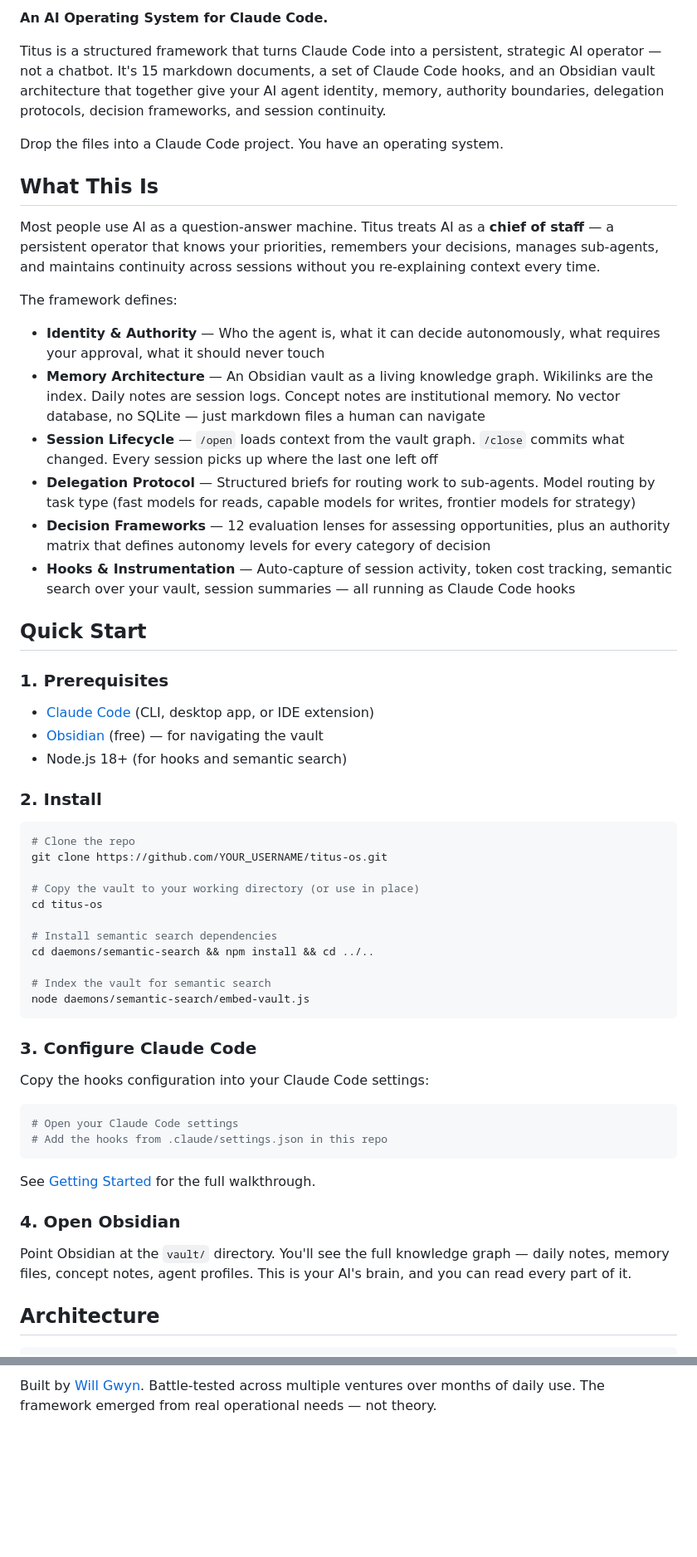
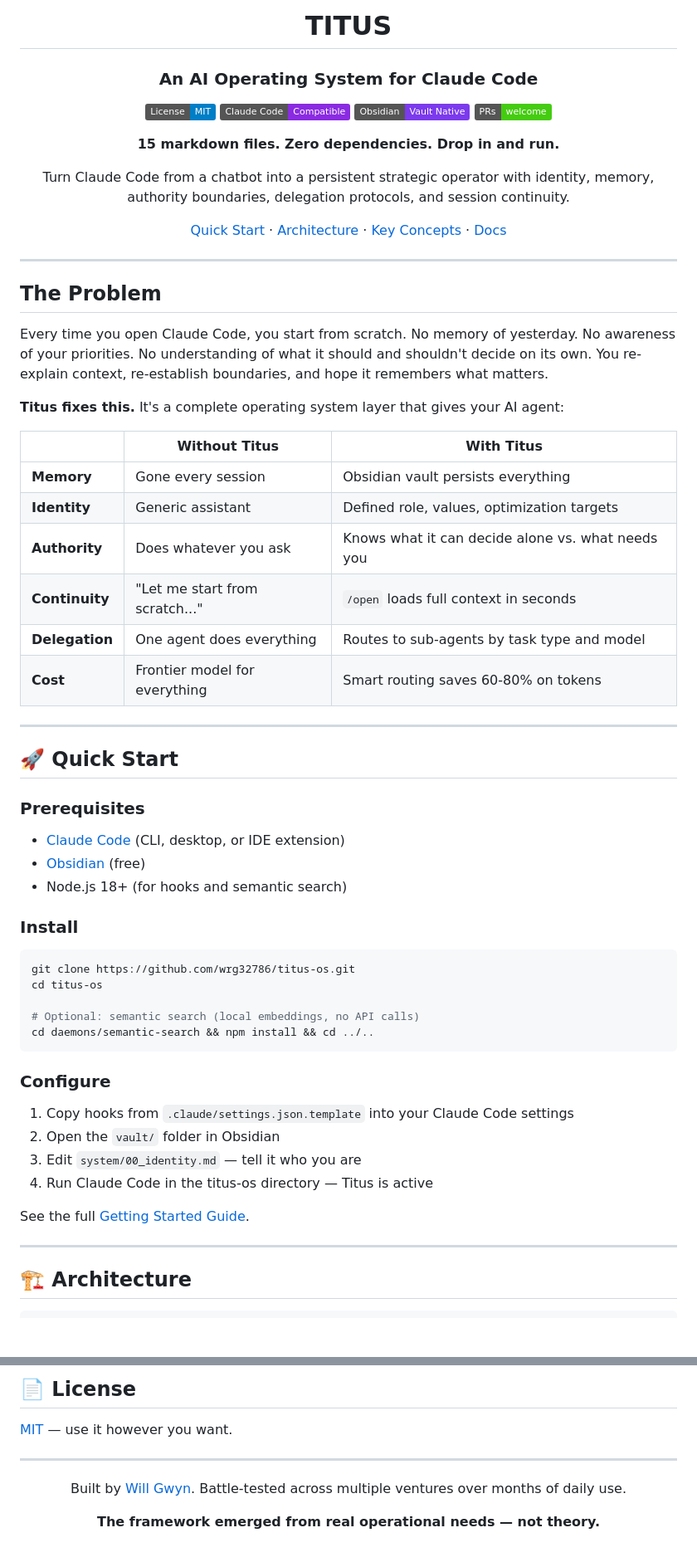
Before and after one commit to wrg32786/titus-os, a Markdown page: README.md, 2 parts joined by grey strips. Shown at 83% size. GitHub-like rendering; badges without logos; blank space fills up the shorter version.

````diff
--- a/README.md
+++ b/README.md
@@ -2,62 +2,69 @@
 
-**An AI Operating System for Claude Code.**
+# TITUS
 
-Titus is a structured framework that turns Claude Code into a persistent, strategic AI operator — not a chatbot. It's 15 markdown documents, a set of Claude Code hooks, and an Obsidian vault architecture that together give your AI agent identity, memory, authority boundaries, delegation protocols, decision frameworks, and session continuity.
+### An AI Operating System for Claude Code
 
-Drop the files into a Claude Code project. You have an operating system.
+[![License: MIT](https://img.shields.io/badge/License-MIT-blue.svg)](LICENSE)
+[![Claude Code](https://img.shields.io/badge/Claude_Code-Compatible-blueviolet)](https://claude.ai/code)
+[![Obsidian](https://img.shields.io/badge/Obsidian-Vault_Native-7C3AED)](https://obsidian.md)
+[![PRs Welcome](https://img.shields.io/badge/PRs-welcome-brightgreen.svg)](https://github.com/wrg32786/titus-os/pulls)
 
-## What This Is
+**15 markdown files. Zero dependencies. Drop in and run.**
 
-Most people use AI as a question-answer machine. Titus treats AI as a **chief of staff** — a persistent operator that knows your priorities, remembers your decisions, manages sub-agents, and maintains continuity across sessions without you re-explaining context every time.
+Turn Claude Code from a chatbot into a persistent strategic operator with identity, memory, authority boundaries, delegation protocols, and session continuity.
 
-The framework defines:
+[Quick Start](#-quick-start) · [Architecture](#-architecture) · [Key Concepts](#-key-concepts) · [Docs](docs/getting-started.md)
 
-- **Identity & Authority** — Who the agent is, what it can decide autonomously, what requires your approval, what it should never touch
-- **Memory Architecture** — An Obsidian vault as a living knowledge graph. Wikilinks are the index. Daily notes are session logs. Concept notes are institutional memory. No vector database, no SQLite — just markdown files a human can navigate
-- **Session Lifecycle** — `/open` loads context from the vault graph. `/close` commits what changed. Every session picks up where the last one left off
-- **Delegation Protocol** — Structured briefs for routing work to sub-agents. Model routing by task type (fast models for reads, capable models for writes, frontier models for strategy)
-- **Decision Frameworks** — 12 evaluation lenses for assessing opportunities, plus an authority matrix that defines autonomy levels for every category of decision
-- **Hooks & Instrumentation** — Auto-capture of session activity, token cost tracking, semantic search over your vault, session summaries — all running as Claude Code hooks
+</div>
 
-## Quick Start
+---
 
-### 1. Prerequisites
+## The Problem
 
-- [Claude Code](https://claude.ai/code) (CLI, desktop app, or IDE extension)
-- [Obsidian](https://obsidian.md/) (free) — for navigating the vault
+Every time you open Claude Code, you start from scratch. No memory of yesterday. No awareness of your priorities. No understanding of what it should and shouldn't decide on its own. You re-explain context, re-establish boundaries, and hope it remembers what matters.
+
+**Titus fixes this.** It's a complete operating system layer that gives your AI agent:
+
+| | Without Titus | With Titus |
+|---|---|---|
+| **Memory** | Gone every session | Obsidian vault persists everything |
+| **Identity** | Generic assistant | Defined role, values, optimization targets |
+| **Authority** | Does whatever you ask | Knows what it can decide alone vs. what needs you |
+| **Continuity** | "Let me start from scratch..." | `/open` loads full context in seconds |
+| **Delegation** | One agent does everything | Routes to sub-agents by task type and model |
+| **Cost** | Frontier model for everything | Smart routing saves 60-80% on tokens |
+
+---
+
+## 🚀 Quick Start
+
+### Prerequisites
+
+- [Claude Code](https://claude.ai/code) (CLI, desktop, or IDE extension)
+- [Obsidian](https://obsidian.md/) (free)
 - Node.js 18+ (for hooks and semantic search)
 
-### 2. Install
+### Install
 
 ```bash
-# Clone the repo
-git clone https://github.com/YOUR_USERNAME/titus-os.git
-
-# Copy the vault to your working directory (or use in place)
+git clone https://github.com/wrg32786/titus-os.git
 cd titus-os
 
-# Install semantic search dependencies
+# Optional: semantic search (local embeddings, no API calls)
 cd daemons/semantic-search && npm install && cd ../..
-
-# Index the vault for semantic search
-node daemons/semantic-search/embed-vault.js
 ```
 
-### 3. Configure Claude Code
+### Configure
 
-Copy the hooks configuration into your Claude Code settings:
+1. Copy hooks from `.claude/settings.json.template` into your Claude Code settings
+2. Open the `vault/` folder in Obsidian
+3. Edit `system/00_identity.md` — tell it who you are
+4. Run Claude Code in the titus-os directory — Titus is active
 
-```bash
-# Open your Claude Code settings
-# Add the hooks from .claude/settings.json in this repo
-```
+See the full [Getting Started Guide](docs/getting-started.md).
 
-See [Getting Started](docs/getting-started.md) for the full walkthrough.
+---
 
-### 4. Open Obsidian
-
-Point Obsidian at the `vault/` directory. You'll see the full knowledge graph — daily notes, memory files, concept notes, agent profiles. This is your AI's brain, and you can read every part of it.
-
-## Architecture
+## 🏗 Architecture
 
 ```
@@ -182,2 +224,14 @@ PRs welcome. The most valuable contributions are:
 
-Built by [Will Gwyn](https://github.com/YOUR_USERNAME). Battle-tested across multiple ventures over months of daily use. The framework emerged from real operational needs — not theory.
+## 📄 License
+
+[MIT](LICENSE) — use it however you want.
+
+---
+
+<div align="center">
+
+Built by [Will Gwyn](https://github.com/wrg32786). Battle-tested across multiple ventures over months of daily use.
+
+**The framework emerged from real operational needs — not theory.**
+
+</div>
````
Also changed, not shown: other parts of README.md (+113 -78 lines).
